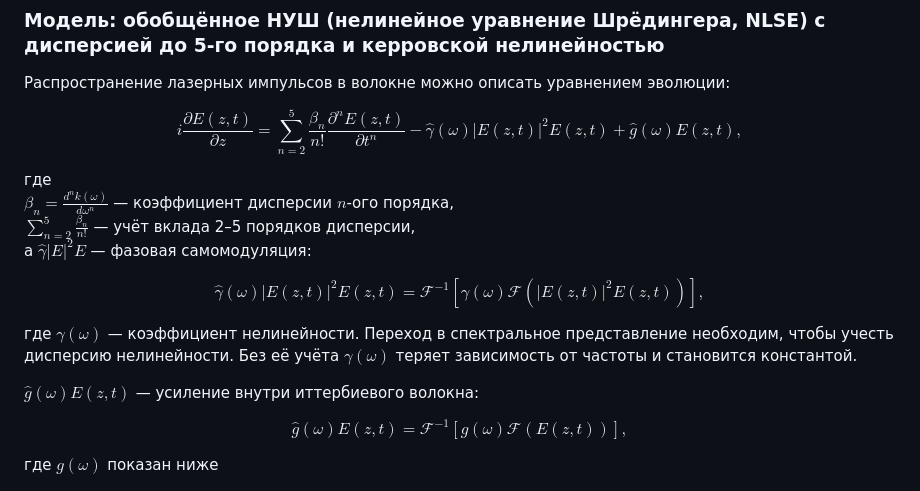
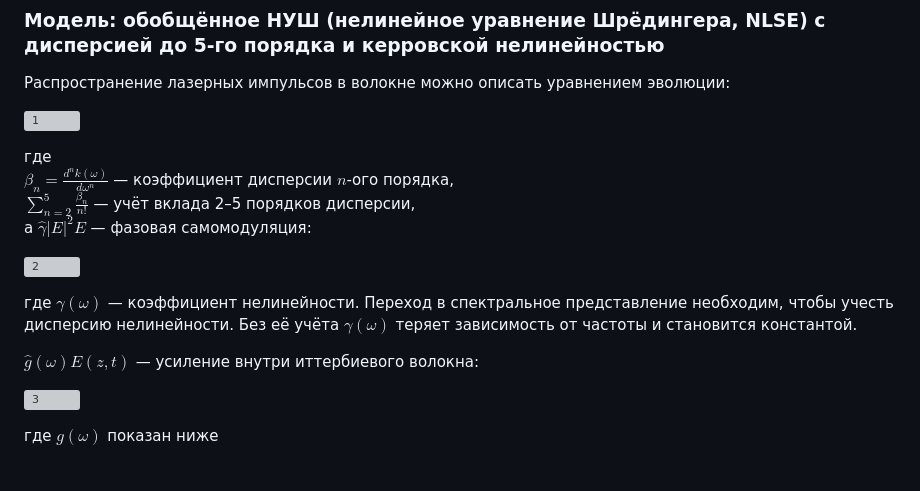
Before and after one commit to Del-Nick/Reinforcing-Fiber, a Markdown page: README.md, the part around the change. Drawn GitHub-style; grey boxes are pictures that could not be loaded.

Commit message:
Сложные формулы заменены на картинки

```diff
--- a/README.md
+++ b/README.md
@@ -26,37 +26,21 @@ CPU/GPU backends (pyFFTW/cuFFT), живые графики 2×2, автосей
 
 Распространение лазерных импульсов в волокне можно описать уравнением эволюции:
 
-$$
-i\frac{\partial E(z,t)}{\partial z}
-= \sum_{n=2}^{5} \frac{\beta_n}{n!}\frac{\partial^n E(z,t)}{\partial t^n} -
-\hat{\gamma}(\omega)|E(z,t)|^2E(z,t) +
-\hat{g}(\omega)E(z,t),
-\tag{1}
-$$
+![1](images/1.png)
 
 где
 $\displaystyle \beta_n = \frac{d^n k(\omega)}{d\omega^n}$ — коэффициент дисперсии $n$-ого порядка,
 $\displaystyle \sum_{n=2}^{5} \frac{\beta_n}{n!}$ — учёт вклада 2–5 порядков дисперсии,
 а $\hat{\gamma}|E|^2E$ — фазовая самомодуляция:
 
-$$
-\hat{\gamma}(\omega)|E(z,t)|^2E(z,t)
-= \mathcal{F}^{-1}\!\left[
-\gamma(\omega)\mathcal{F}\!\left(|E(z,t)|^2E(z,t)\right)
-\right],
-\tag{2}
-$$
+![2](images/2.png)
 
 где $\gamma(\omega)$ — коэффициент нелинейности. Переход в спектральное представление необходим, чтобы учесть дисперсию нелинейности.
 Без её учёта $\gamma(\omega)$ теряет зависимость от частоты и становится константой.
 
 $\hat{g}(\omega)E(z,t)$ — усиление внутри иттербиевого волокна:
 
-$$
-\hat{g}(\omega)E(z,t)
-= \mathcal{F}^{-1}\!\left[g(\omega)\mathcal{F}\!\left(E(z,t)\right)\right],
-\tag{3}
-$$
+![3](images/3.png)
 
 где $g(\omega)$ показан ниже
 
```
